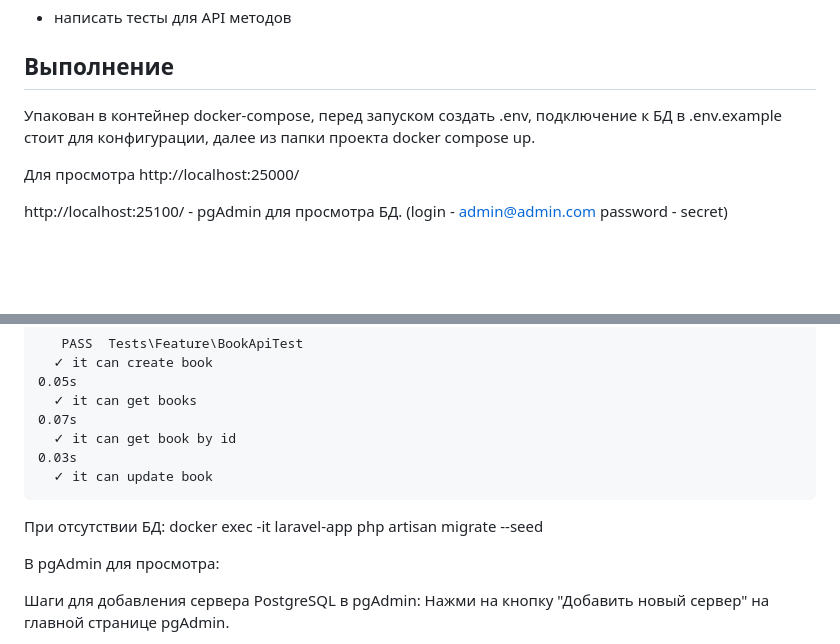
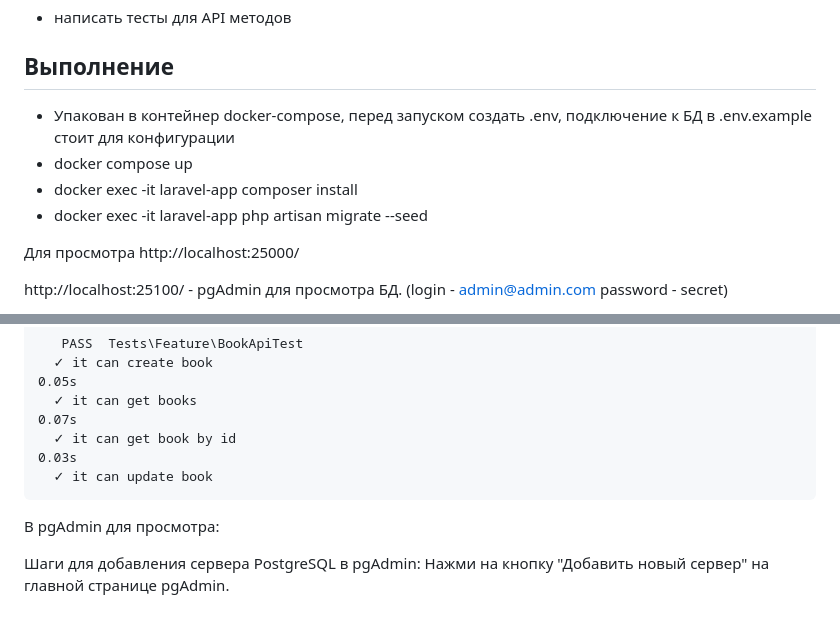
Before and after one commit to Igor-Baiderin/itgro_laravel, a Markdown page: README.md, 2 parts joined by grey strips. GitHub-like rendering; blank space fills up the shorter version.

````diff
--- a/README.md
+++ b/README.md
@@ -50,7 +50,10 @@
 - написать тесты для API методов
 
 ## Выполнение
-Упакован в контейнер docker-compose, перед запуском создать .env, подключение к БД в .env.example стоит для конфигурации, далее из папки проекта docker compose up.
+- Упакован в контейнер docker-compose, перед запуском создать .env, подключение к БД в .env.example стоит для конфигурации
+- docker compose up
+- docker exec -it laravel-app composer install
+- docker exec -it laravel-app php artisan migrate --seed
 
 Для просмотра http://localhost:25000/
 
@@ -175,8 +178,6 @@ BD - laravel_test
   ✓ it can update book
 ```
 
-При отсутствии БД: docker exec -it laravel-app php artisan migrate --seed
-
 В pgAdmin для просмотра:
 
 Шаги для добавления сервера PostgreSQL в pgAdmin:
````
